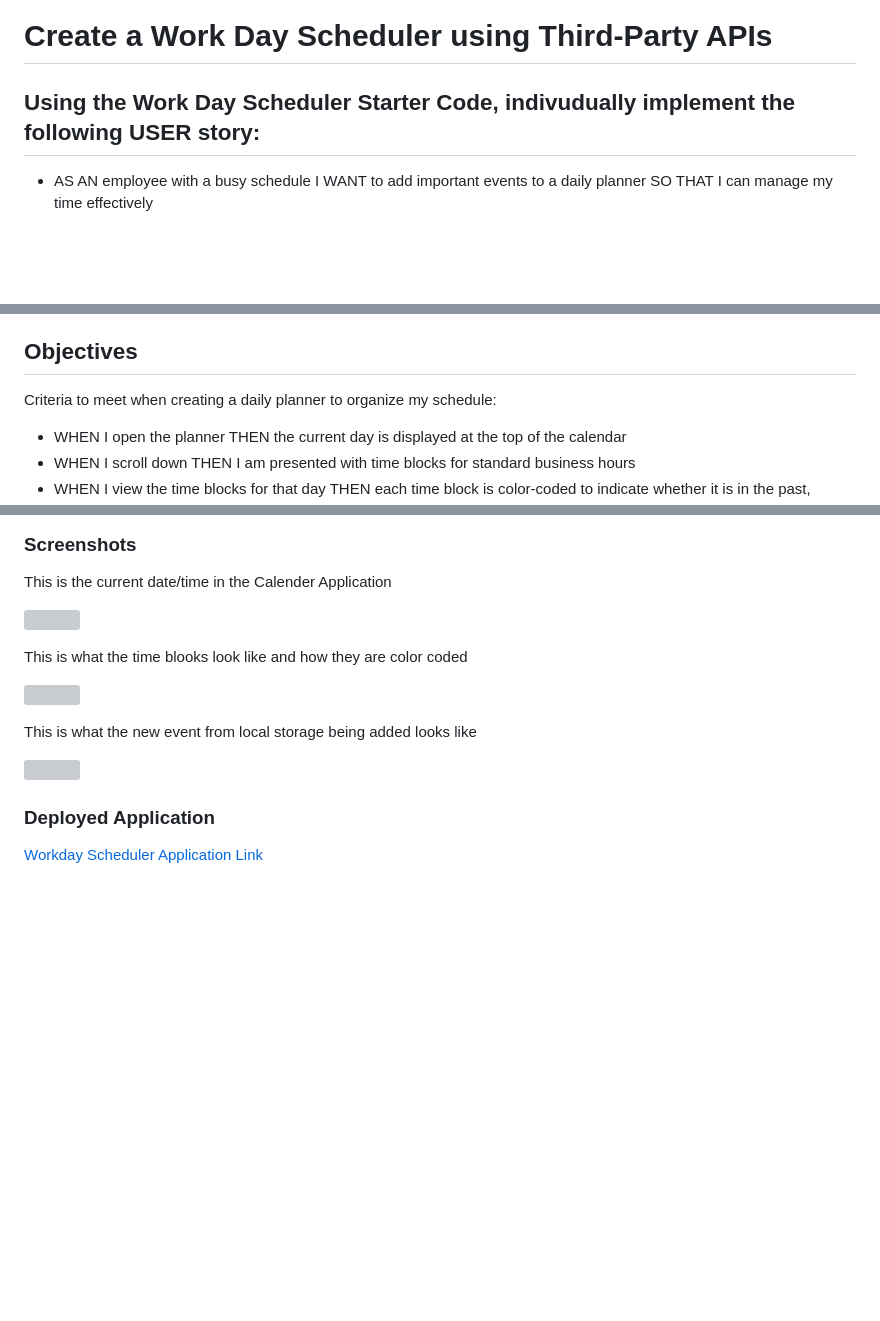
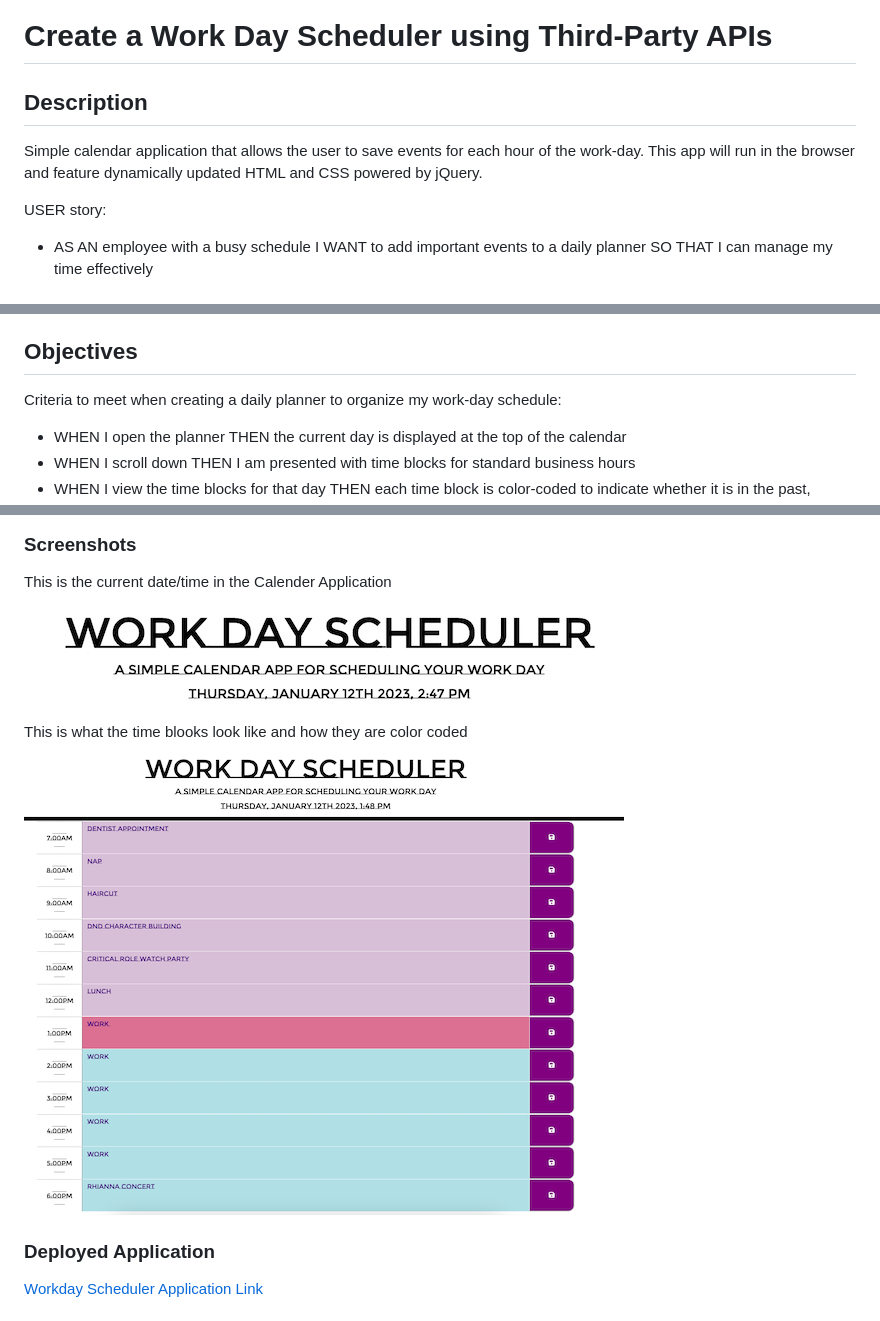
Before and after one commit to Gdebortoli/time-flies-wds3, a Markdown page: README.md, 3 parts joined by grey strips. Drawn GitHub-style; pictures changed too: assets/images/CalendarSC.jpg (added), assets/images/DTsc.jpg (added); blank space fills up the shorter version; grey boxes are pictures that could not be loaded.

Commit message:
rm finishes

```diff
--- a/README.md
+++ b/README.md
@@ -1,6 +1,10 @@
 # Create a Work Day Scheduler using Third-Party APIs
 
-## Using the Work Day Scheduler Starter Code, indivudually implement the following USER story:
+## Description
+
+Simple calendar application that allows the user to save events for each hour of the work-day. This app will run in the browser and feature dynamically updated HTML and CSS powered by jQuery.
+
+USER story:
 
 * AS AN employee with a busy schedule I WANT to add important events to a daily planner SO THAT I can manage my time effectively
 
@@ -14,7 +18,7 @@
 
 ## Objectives
 
-Criteria to meet when creating a daily planner to organize my schedule:
+Criteria to meet when creating a daily planner to organize my work-day schedule:
 
 * WHEN I open the planner THEN the current day is displayed at the top of the calendar
 * WHEN I scroll down THEN I am presented with time blocks for standard business hours
@@ -38,15 +42,11 @@ Criteria to meet when creating a daily planner to organize my schedule:
 
 This is the current date/time in the Calender Application
 
-![](./assets/images/####)
+![](./assets/images/DTsc.jpg)
 
 This is what the time blooks look like and how they are color coded
 
-![](./assets/images/####)
-
-This is what the new event from local storage being added looks like
-
-![](./assets/images/####)
+![](./assets/images/CalendarSC.jpg)
 
 
 ### Deployed Application
```
